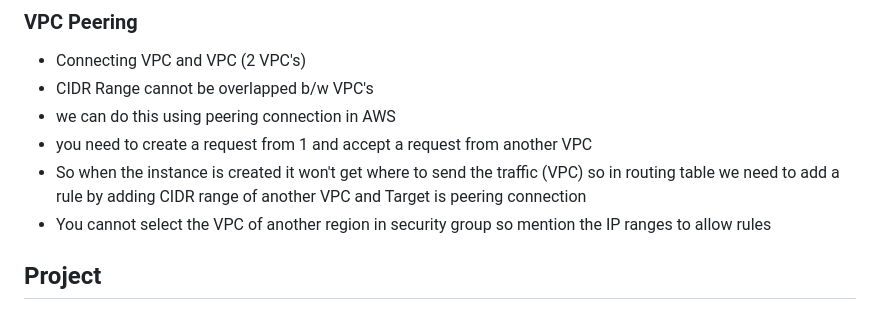
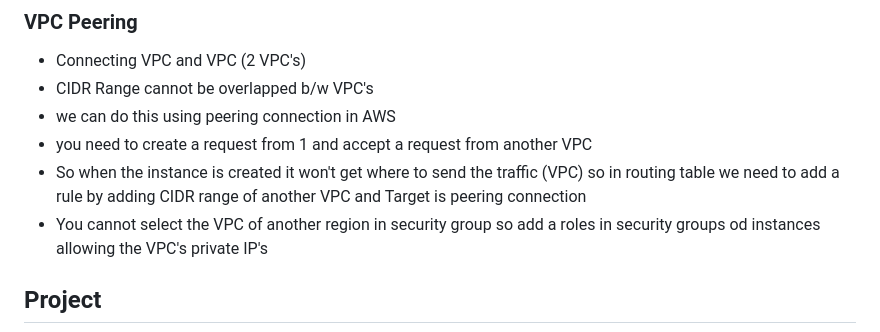
Before and after one commit to Manoj-14/devops-cicd-resources, a Markdown page: aws/vpc-network.md, the part around the change. Drawn GitHub-style.

```diff
--- a/aws/vpc-network.md
+++ b/aws/vpc-network.md
@@ -105,7 +105,7 @@ For example:
 - we can do this using peering connection in AWS
 - you need to create a request from 1 and accept a request from another VPC
 - So when the instance is created it won't get where to send the traffic (VPC) so in routing table we need to add a rule by adding CIDR range of another VPC and Target is peering connection
-- You cannot select the VPC of another region in security group so mention the IP ranges to allow rules
+- You cannot select the VPC of another region in security group so add a roles in security groups od instances allowing the VPC's private IP's
 
 ## Project
 
```
Also changed, not shown: aws/logs.md (added, +23 -0 lines).
